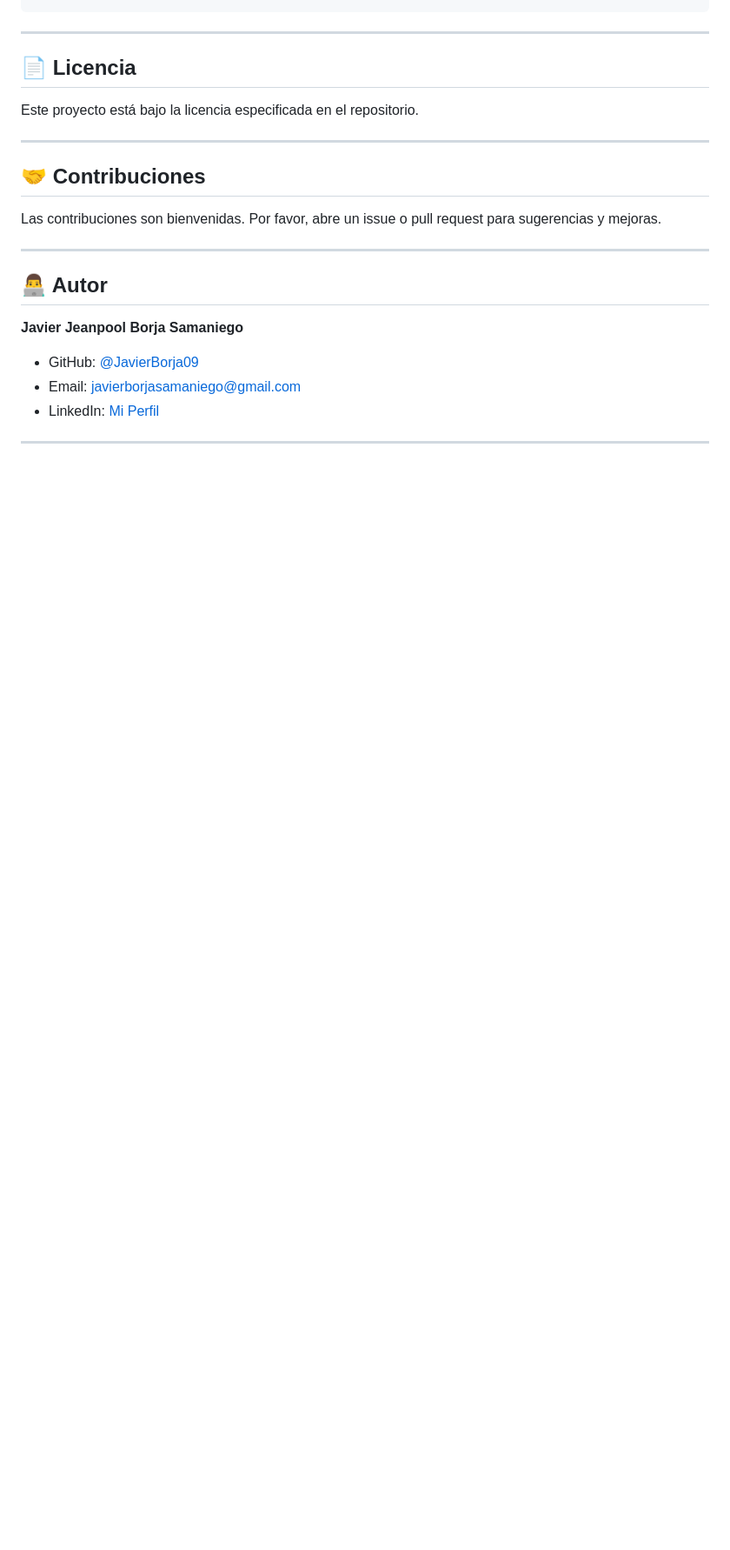
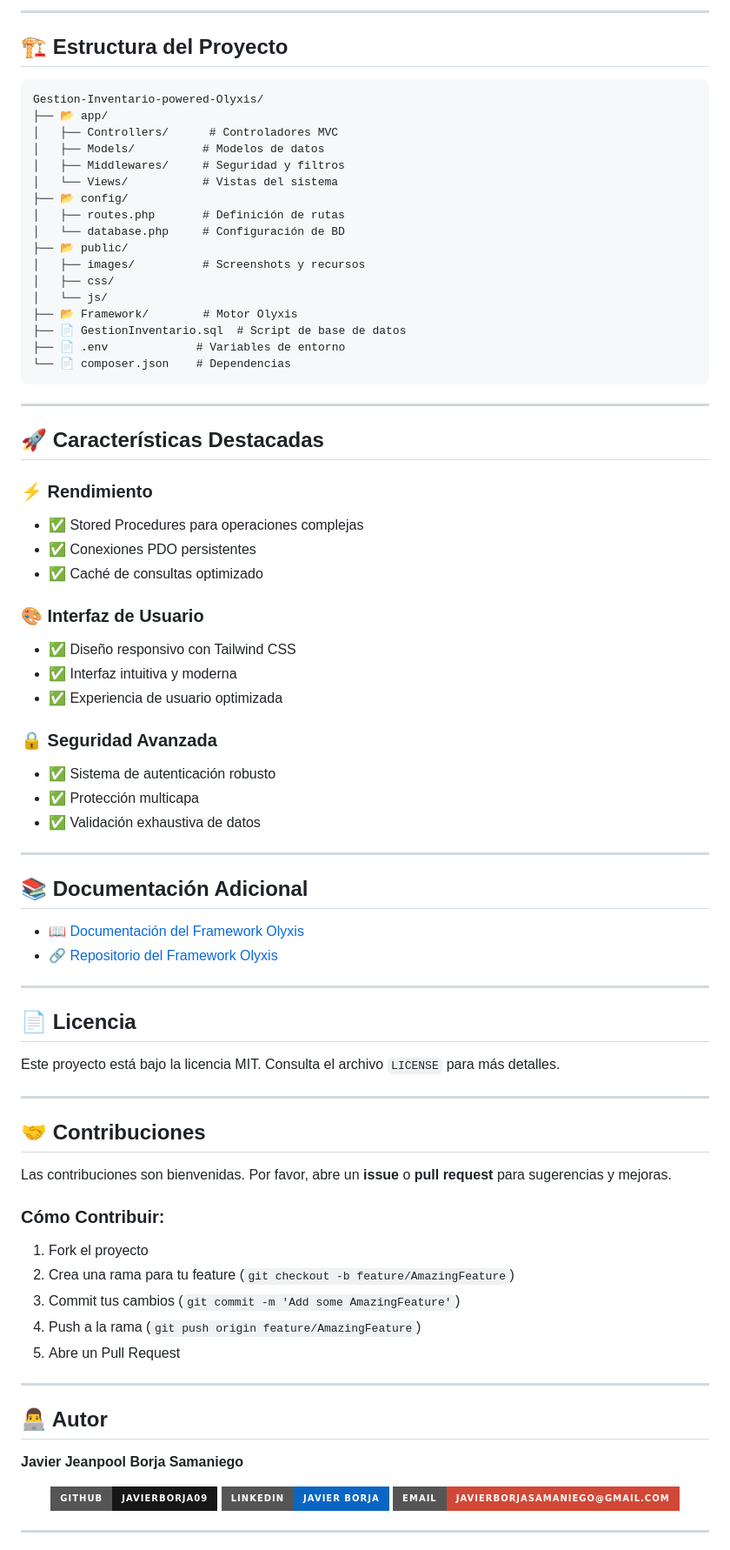
Before and after one commit to Javierborja09/Gestion-Inventario-powered-Olyxis, a Markdown page: README.md, the part around one of its changes. Shown at 87% size. Drawn GitHub-style; badges without logos; blank space fills up the shorter version.

````diff
--- a/README.md
+++ b/README.md
@@ -119,14 +201,77 @@ User: admin - Password: admin123
+</div>
+
+---
+
+## 🏗️ Estructura del Proyecto
+
+```
+Gestion-Inventario-powered-Olyxis/
+├── 📂 app/
+│   ├── Controllers/      # Controladores MVC
+│   ├── Models/          # Modelos de datos
+│   ├── Middlewares/     # Seguridad y filtros
+│   └── Views/           # Vistas del sistema
+├── 📂 config/
+│   ├── routes.php       # Definición de rutas
+│   └── database.php     # Configuración de BD
+├── 📂 public/
+│   ├── images/          # Screenshots y recursos
+│   ├── css/
+│   └── js/
+├── 📂 Framework/        # Motor Olyxis
+├── 📄 GestionInventario.sql  # Script de base de datos
+├── 📄 .env             # Variables de entorno
+└── 📄 composer.json    # Dependencias
+```
+
+---
+
+## 🚀 Características Destacadas
+
+### ⚡ Rendimiento
+
+- ✅ Stored Procedures para operaciones complejas
+- ✅ Conexiones PDO persistentes
+- ✅ Caché de consultas optimizado
+
+### 🎨 Interfaz de Usuario
+
+- ✅ Diseño responsivo con Tailwind CSS
+- ✅ Interfaz intuitiva y moderna
+- ✅ Experiencia de usuario optimizada
+
+### 🔒 Seguridad Avanzada
+
+- ✅ Sistema de autenticación robusto
+- ✅ Protección multicapa
+- ✅ Validación exhaustiva de datos
+
+---
+
+## 📚 Documentación Adicional
+
+- 📖 [Documentación del Framework Olyxis](https://javierborja09.github.io/olyxis/olyxis-docs.html)
+- 🔗 [Repositorio del Framework Olyxis](https://github.com/Javierborja09/olyxis)
+
 ---
 
 ## 📄 Licencia
 
-Este proyecto está bajo la licencia especificada en el repositorio.
+Este proyecto está bajo la licencia MIT. Consulta el archivo `LICENSE` para más detalles.
 
 ---
 
 ## 🤝 Contribuciones
 
-Las contribuciones son bienvenidas. Por favor, abre un issue o pull request para sugerencias y mejoras.
+Las contribuciones son bienvenidas. Por favor, abre un **issue** o **pull request** para sugerencias y mejoras.
+
+### Cómo Contribuir:
+
+1. Fork el proyecto
+2. Crea una rama para tu feature (`git checkout -b feature/AmazingFeature`)
+3. Commit tus cambios (`git commit -m 'Add some AmazingFeature'`)
+4. Push a la rama (`git push origin feature/AmazingFeature`)
+5. Abre un Pull Request
 
 ---
 
@@ -134,8 +279,12 @@ Las contribuciones son bienvenidas. Por favor, abre un issue o pull request para
 
 **Javier Jeanpool Borja Samaniego**
 
-- GitHub: [@JavierBorja09](https://github.com/JavierBorja09)
-- Email: javierborjasamaniego@gmail.com
-- LinkedIn: [Mi Perfil](https://www.linkedin.com/in/javier-jeanpool-borja-samaniego-a6b8b7300/)
+<div align="center">
+
+[![GitHub](https://img.shields.io/badge/GitHub-JavierBorja09-181717?style=for-the-badge&logo=github)](https://github.com/JavierBorja09)
+[![LinkedIn](https://img.shields.io/badge/LinkedIn-Javier_Borja-0A66C2?style=for-the-badge&logo=linkedin)](https://www.linkedin.com/in/javier-jeanpool-borja-samaniego-a6b8b7300/)
+[![Email](https://img.shields.io/badge/Email-javierborjasamaniego@gmail.com-D14836?style=for-the-badge&logo=gmail&logoColor=white)](mailto:javierborjasamaniego@gmail.com)
+
+</div>
 
 ---
````
Also changed, not shown: other parts of README.md (+137 -34 lines).
